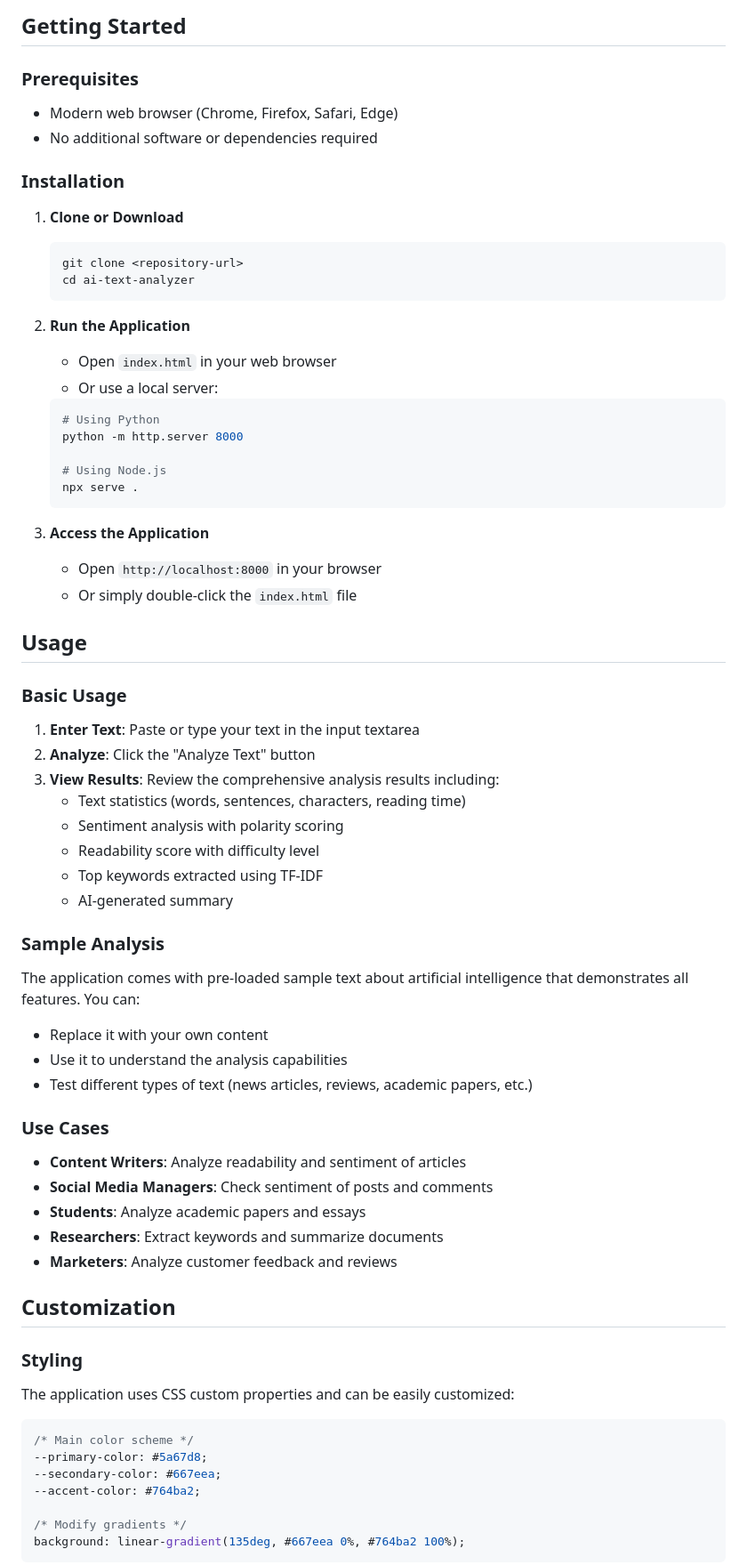
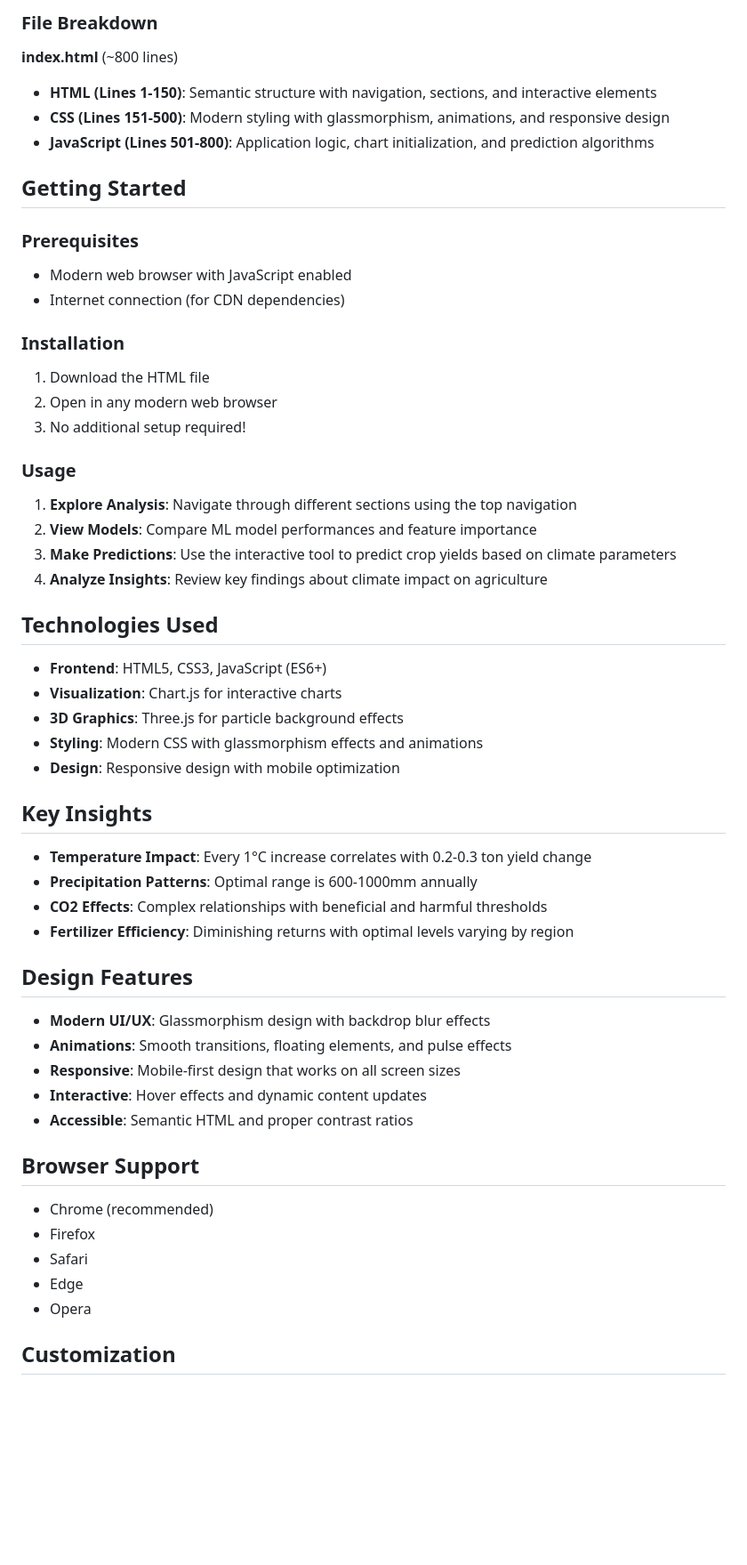
Before and after one commit to GDIAMEL/AI-TOOLS-AND-APPLICATIONS, a Markdown page: README.md, the part around one of its changes. Shown at 89% size. GitHub-like rendering; blank space fills up the shorter version.

````diff
--- a/README.md
+++ b/README.md
@@ -69,76 +63,59 @@ ai-text-analyzer/
 ```
 
-##  Getting Started
+### File Breakdown
+
+**index.html** (~800 lines)
+- **HTML (Lines 1-150)**: Semantic structure with navigation, sections, and interactive elements
+- **CSS (Lines 151-500)**: Modern styling with glassmorphism, animations, and responsive design
+- **JavaScript (Lines 501-800)**: Application logic, chart initialization, and prediction algorithms
+
+## Getting Started
 
 ### Prerequisites
-
-- Modern web browser (Chrome, Firefox, Safari, Edge)
-- No additional software or dependencies required
+- Modern web browser with JavaScript enabled
+- Internet connection (for CDN dependencies)
 
 ### Installation
+1. Download the HTML file
+2. Open in any modern web browser
+3. No additional setup required!
 
-1. **Clone or Download**
-   ```bash
-   git clone <repository-url>
-   cd ai-text-analyzer
-   ```
+### Usage
+1. **Explore Analysis**: Navigate through different sections using the top navigation
+2. **View Models**: Compare ML model performances and feature importance
+3. **Make Predictions**: Use the interactive tool to predict crop yields based on climate parameters
+4. **Analyze Insights**: Review key findings about climate impact on agriculture
 
-2. **Run the Application**
-   - Open `index.html` in your web browser
-   - Or use a local server:
-   ```bash
-   # Using Python
-   python -m http.server 8000
+## Technologies Used
 
-   # Using Node.js
-   npx serve .
-   ```
+- **Frontend**: HTML5, CSS3, JavaScript (ES6+)
+- **Visualization**: Chart.js for interactive charts
+- **3D Graphics**: Three.js for particle background effects
+- **Styling**: Modern CSS with glassmorphism effects and animations
+- **Design**: Responsive design with mobile optimization
 
-3. **Access the Application**
-   - Open `http://localhost:8000` in your browser
-   - Or simply double-click the `index.html` file
+## Key Insights
 
-##  Usage
+- **Temperature Impact**: Every 1°C increase correlates with 0.2-0.3 ton yield change
+- **Precipitation Patterns**: Optimal range is 600-1000mm annually
+- **CO2 Effects**: Complex relationships with beneficial and harmful thresholds
+- **Fertilizer Efficiency**: Diminishing returns with optimal levels varying by region
 
-### Basic Usage
+## Design Features
 
-1. **Enter Text**: Paste or type your text in the input textarea
-2. **Analyze**: Click the "Analyze Text" button
-3. **View Results**: Review the comprehensive analysis results including:
-   - Text statistics (words, sentences, characters, reading time)
-   - Sentiment analysis with polarity scoring
-   - Readability score with difficulty level
-   - Top keywords extracted using TF-IDF
-   - AI-generated summary
+- **Modern UI/UX**: Glassmorphism design with backdrop blur effects
+- **Animations**: Smooth transitions, floating elements, and pulse effects
+- **Responsive**: Mobile-first design that works on all screen sizes
+- **Interactive**: Hover effects and dynamic content updates
+- **Accessible**: Semantic HTML and proper contrast ratios
 
-### Sample Analysis
+##  Browser Support
 
-The application comes with pre-loaded sample text about artificial intelligence that demonstrates all features. You can:
-- Replace it with your own content
-- Use it to understand the analysis capabilities
-- Test different types of text (news articles, reviews, academic papers, etc.)
-
-### Use Cases
-
-- **Content Writers**: Analyze readability and sentiment of articles
-- **Social Media Managers**: Check sentiment of posts and comments
-- **Students**: Analyze academic papers and essays
-- **Researchers**: Extract keywords and summarize documents
-- **Marketers**: Analyze customer feedback and reviews
+- Chrome (recommended)
+- Firefox
+- Safari
+- Edge
+- Opera
 
 ##  Customization
 
-### Styling
-
-The application uses CSS custom properties and can be easily customized:
-
-```css
-/* Main color scheme */
---primary-color: #5a67d8;
---secondary-color: #667eea;
---accent-color: #764ba2;
-
-/* Modify gradients */
-background: linear-gradient(135deg, #667eea 0%, #764ba2 100%);
-```
-
````
Also changed, not shown: other parts of README.md (+60 -152 lines).
